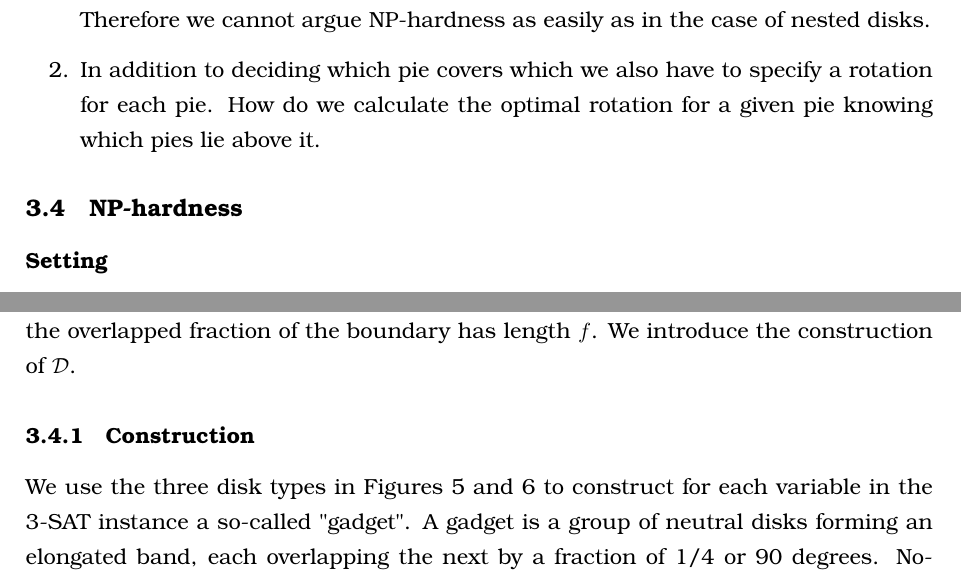
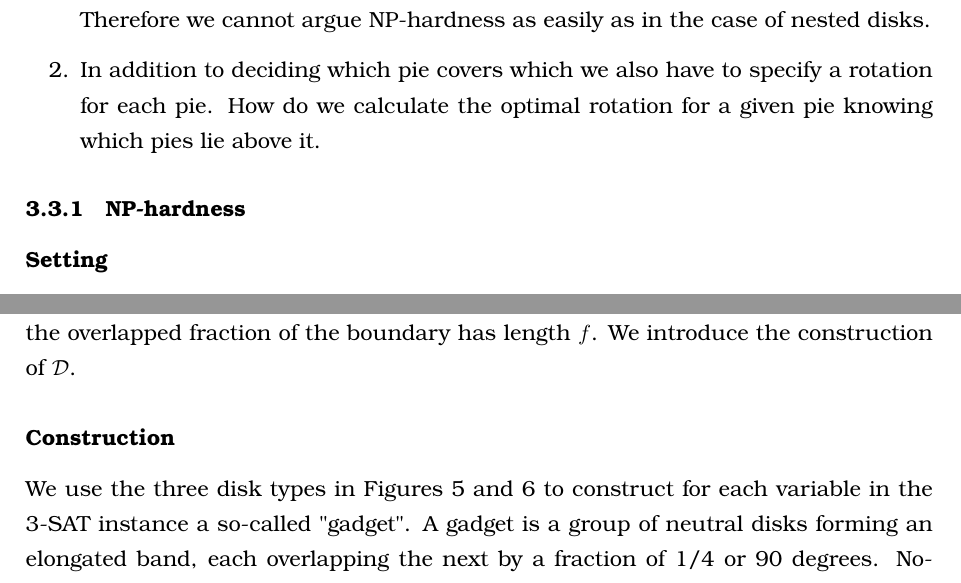
Before and after one commit to rscircus/GeomLabTex, a LaTeX document (main.tex): two parts of pages 11 and 12 of 21, joined at a grey line, cut so that both start at the same text. Compiled offline with pdfLaTeX.

Commit message:
changed some of the section subsection stuff (I would prefer it like this), but feel free to change it again

```diff
--- a/main.tex
+++ b/main.tex
@@ -356,7 +356,7 @@ We now need to investigate two things:
 \end{enumerate}
 
 % ---
-\subsection{NP-hardness}
+\subsubsection{NP-hardness}
 % ---
 \subsubsection*{Setting}
 Given a finite set $D$ of disks $d_i$ in the plane with centers $c_i$ and positive radii $r_i$ together with a finite set $P_i = \{ \alpha_1, \dots, \alpha_{m_i}\}$ of points on the boundary of $d_i$ subdividing the disk into pie-pieces, we wish to determine a physically realizable drawing of $D$ together with a rotation $\varphi_i$ for each disk, s.t. the minimum distance of any point in $p\in\bigcup P_i$ to the next occluded point on the boundary of $d_i$ is maximized.
@@ -385,7 +385,7 @@ Given a planar instance $\mathcal{I}$ of 3-SAT we need to construct an instance
 
 All the disks presented have the same radius and we say that two disks overlap by $f$ if the overlapped fraction of the boundary has length $f$. We introduce the construction of $\mathcal{D}$.
 
-\subsubsection{Construction}
+\subsubsection*{Construction}
 \begin{figure}[h]
 \centering
 \includegraphics[width=5cm, height=5cm]{assets/np-hardness/neutral.png}
```
Also changed, not shown: main.tex (3 more changed lines).
